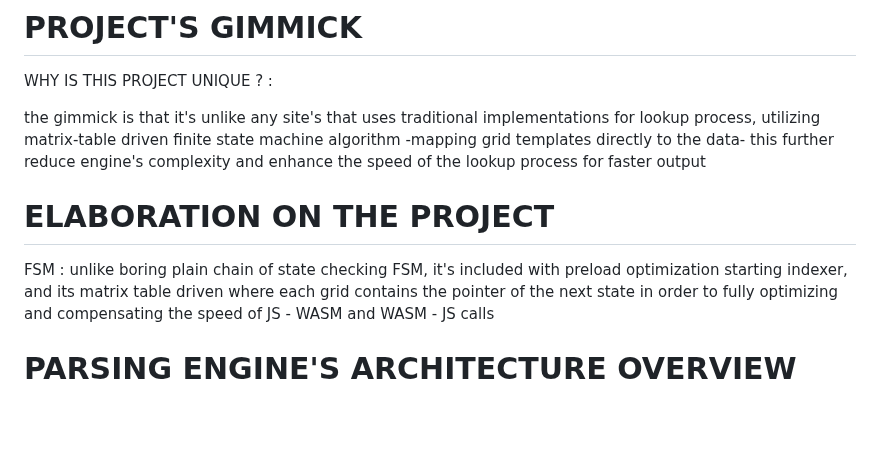
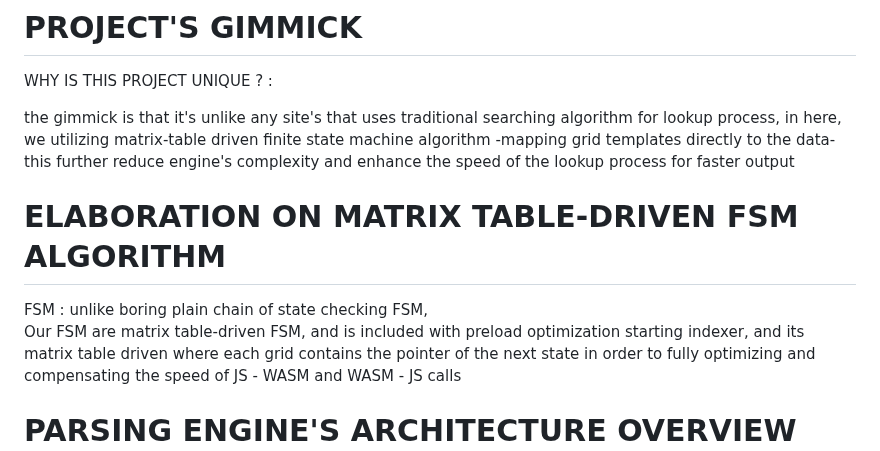
Before and after one commit to 2akura/cml-generator, a Markdown page: README.md, the part around the change. Drawn GitHub-style; blank space fills up the shorter version.

```diff
--- a/README.md
+++ b/README.md
@@ -40,15 +40,15 @@ USER lands on the site
 
 WHY IS THIS PROJECT UNIQUE ? :
 
-the gimmick is that it's unlike any site's that uses traditional implementations for lookup process,
-utilizing matrix-table driven finite state machine algorithm -mapping grid templates directly to the data-
+the gimmick is that it's unlike any site's that uses traditional searching algorithm for lookup process,
+in here, we utilizing matrix-table driven finite state machine algorithm -mapping grid templates directly to the data-
 this further reduce engine's complexity and enhance the speed of the lookup process for faster output
 
-# ELABORATION ON THE PROJECT
+# ELABORATION ON MATRIX TABLE-DRIVEN FSM ALGORITHM
 
 FSM :
-unlike boring plain chain of state checking FSM,
-it's included with preload optimization starting indexer,
+unlike boring plain chain of state checking FSM,\
+Our FSM are matrix table-driven FSM, and is included with preload optimization starting indexer,
 and its matrix table driven where each grid contains the pointer of the next state in order to fully optimizing and compensating the speed of JS - WASM and WASM - JS calls
 
 # PARSING ENGINE'S ARCHITECTURE OVERVIEW
```
